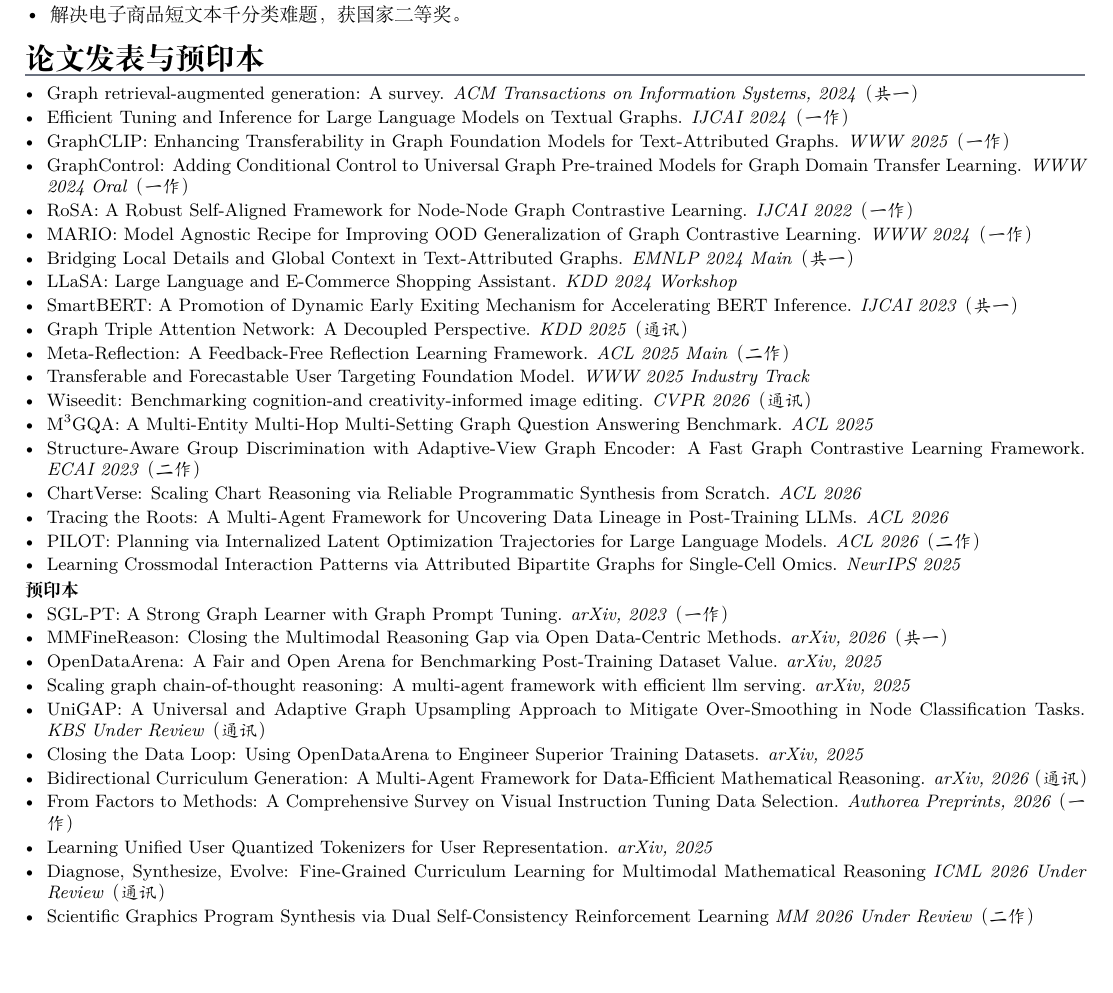
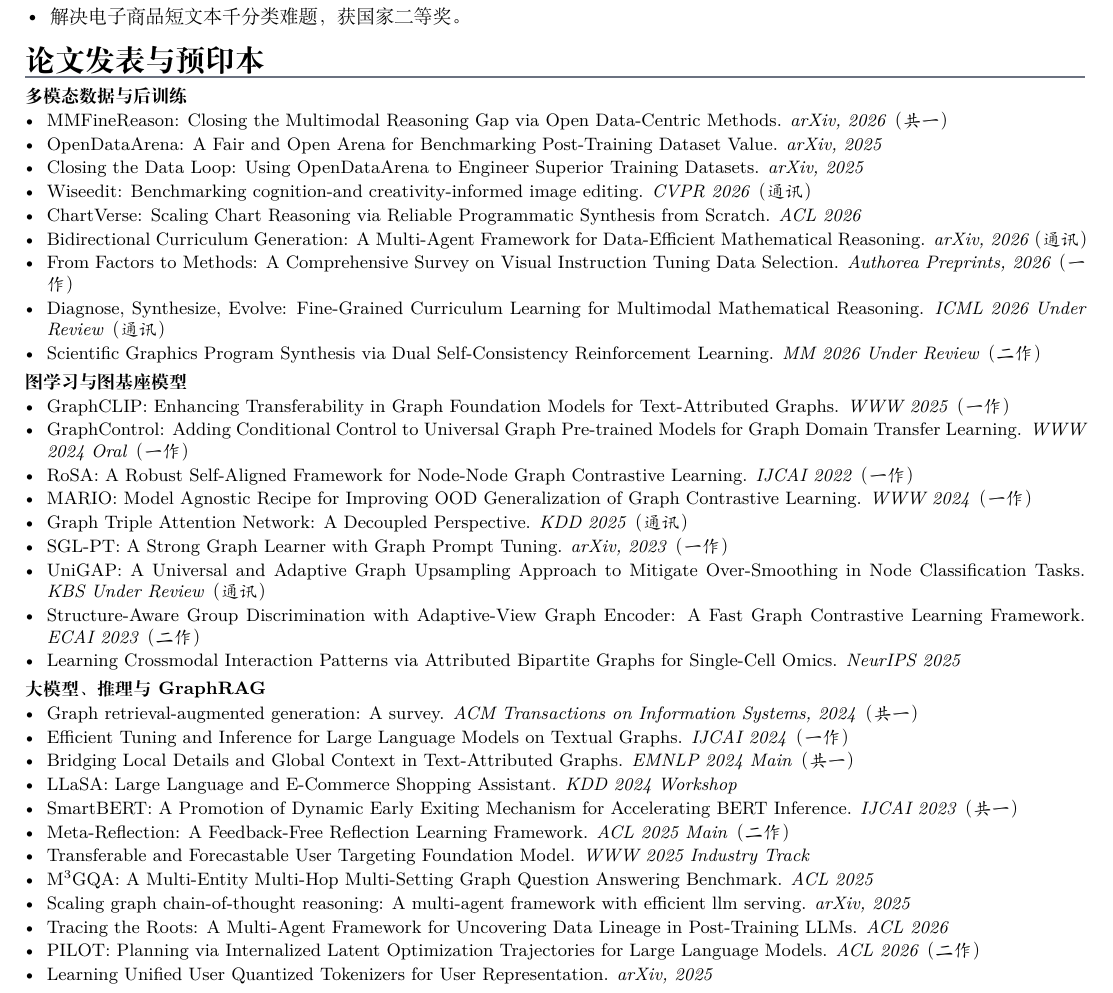
Before and after one commit to ZhuYun97/cv, a LaTeX CV (cv.tex): part of page 2 of 2, cut so that both start at the same text, the shorter picture padded with empty space. Compiled offline with XeLaTeX; a missing font is replaced by an installed copy or a similar font.

Commit message:
group publications by research themes

```diff
--- a/cv.tex
+++ b/cv.tex
@@ -53,6 +53,7 @@
 \newcommand{\pubitem}[2]{\item #1 \textit{#2}}
 \newcommand{\cvmeta}[1]{{\color{cvmuted}\small #1}}
 \newcommand{\skillrow}[2]{\textbf{#1}：#2\par}
+\newcommand{\pubgroup}[1]{\vspace{0.18em}\textbf{#1}\par}
 
 % Use a dedicated fallback font for rare Chinese glyphs such as "赟".
 \IfFontExistsTF{Noto Serif CJK SC}
@@ -176,42 +177,44 @@
 
 \cvsection{论文发表与预印本}
 {\small
-% \textbf{已发表 / 已接收}\par
+\pubgroup{多模态数据与后训练}
 \begin{itemize}[leftmargin=1.2em,itemsep=0.12em,topsep=1.5pt]
-  \pubitem{Graph retrieval-augmented generation: A survey.}{ACM Transactions on Information Systems, 2024（共一）}
-  \pubitem{Efficient Tuning and Inference for Large Language Models on Textual Graphs.}{IJCAI 2024（一作）}
+  \pubitem{MMFineReason: Closing the Multimodal Reasoning Gap via Open Data-Centric Methods.}{arXiv, 2026（共一）}
+  \pubitem{OpenDataArena: A Fair and Open Arena for Benchmarking Post-Training Dataset Value.}{arXiv, 2025}
+  \pubitem{Closing the Data Loop: Using OpenDataArena to Engineer Superior Training Datasets.}{arXiv, 2025}
+  \pubitem{Wiseedit: Benchmarking cognition-and creativity-informed image editing.}{CVPR 2026（通讯）}
+  \pubitem{ChartVerse: Scaling Chart Reasoning via Reliable Programmatic Synthesis from Scratch.}{ACL 2026}
+  \pubitem{Bidirectional Curriculum Generation: A Multi-Agent Framework for Data-Efficient Mathematical Reasoning.}{arXiv, 2026（通讯）}
+  \pubitem{From Factors to Methods: A Comprehensive Survey on Visual Instruction Tuning Data Selection.}{Authorea Preprints, 2026（一作）}
+  \pubitem{Diagnose, Synthesize, Evolve: Fine-Grained Curriculum Learning for Multimodal Mathematical Reasoning.}{ICML 2026 Under Review（通讯）}
+  \pubitem{Scientific Graphics Program Synthesis via Dual Self-Consistency Reinforcement Learning.}{MM 2026 Under Review（二作）}
+\end{itemize}
+\pubgroup{图学习与图基座模型}
+\begin{itemize}[leftmargin=1.2em,itemsep=0.12em,topsep=1.5pt]
   \pubitem{GraphCLIP: Enhancing Transferability in Graph Foundation Models for Text-Attributed Graphs.}{WWW 2025（一作）}
   \pubitem{GraphControl: Adding Conditional Control to Universal Graph Pre-trained Models for Graph Domain Transfer Learning.}{WWW 2024 Oral（一作）}
   \pubitem{RoSA: A Robust Self-Aligned Framework for Node-Node Graph Contrastive Learning.}{IJCAI 2022（一作）}
   \pubitem{MARIO: Model Agnostic Recipe for Improving OOD Generalization of Graph Contrastive Learning.}{WWW 2024（一作）}
+  \pubitem{Graph Triple Attention Network: A Decoupled Perspective.}{KDD 2025（通讯）}
+  \pubitem{SGL-PT: A Strong Graph Learner with Graph Prompt Tuning.}{arXiv, 2023（一作）}
+  \pubitem{UniGAP: A Universal and Adaptive Graph Upsampling Approach to Mitigate Over-Smoothing in Node Classification Tasks.}{KBS Under Review（通讯）}
+  \pubitem{Structure-Aware Group Discrimination with Adaptive-View Graph Encoder: A Fast Graph Contrastive Learning Framework.}{ECAI 2023（二作）}
+  \pubitem{Learning Crossmodal Interaction Patterns via Attributed Bipartite Graphs for Single-Cell Omics.}{NeurIPS 2025}
+\end{itemize}
+\pubgroup{大模型、推理与 GraphRAG}
+\begin{itemize}[leftmargin=1.2em,itemsep=0.12em,topsep=1.5pt]
+  \pubitem{Graph retrieval-augmented generation: A survey.}{ACM Transactions on Information Systems, 2024（共一）}
+  \pubitem{Efficient Tuning and Inference for Large Language Models on Textual Graphs.}{IJCAI 2024（一作）}
   \pubitem{Bridging Local Details and Global Context in Text-Attributed Graphs.}{EMNLP 2024 Main（共一）}
   \pubitem{LLaSA: Large Language and E-Commerce Shopping Assistant.}{KDD 2024 Workshop}
   \pubitem{SmartBERT: A Promotion of Dynamic Early Exiting Mechanism for Accelerating BERT Inference.}{IJCAI 2023（共一）}
-  \pubitem{Graph Triple Attention Network: A Decoupled Perspective.}{KDD 2025（通讯）}
   \pubitem{Meta-Reflection: A Feedback-Free Reflection Learning Framework.}{ACL 2025 Main（二作）}
   \pubitem{Transferable and Forecastable User Targeting Foundation Model.}{WWW 2025 Industry Track}
-  \pubitem{Wiseedit: Benchmarking cognition-and creativity-informed image editing.}{CVPR 2026（通讯）}
   \pubitem{M$^3$GQA: A Multi-Entity Multi-Hop Multi-Setting Graph Question Answering Benchmark.}{ACL 2025}
-  \pubitem{Structure-Aware Group Discrimination with Adaptive-View Graph Encoder: A Fast Graph Contrastive Learning Framework.}{ECAI 2023（二作）}
-  \pubitem{ChartVerse: Scaling Chart Reasoning via Reliable Programmatic Synthesis from Scratch.}{ACL 2026}
-  % \pubitem{E-CGL: an efficient continual graph learner.}{FITEE 2025}
+  \pubitem{Scaling graph chain-of-thought reasoning: A multi-agent framework with efficient llm serving.}{arXiv, 2025}
   \pubitem{Tracing the Roots: A Multi-Agent Framework for Uncovering Data Lineage in Post-Training LLMs.}{ACL 2026}
   \pubitem{PILOT: Planning via Internalized Latent Optimization Trajectories for Large Language Models.}{ACL 2026（二作）}
-  \pubitem{Learning Crossmodal Interaction Patterns via Attributed Bipartite Graphs for Single-Cell Omics.}{NeurIPS 2025}
-\end{itemize}
-\textbf{预印本}\par
-\begin{itemize}[leftmargin=1.2em,itemsep=0.12em,topsep=1.5pt]
-  \pubitem{SGL-PT: A Strong Graph Learner with Graph Prompt Tuning.}{arXiv, 2023（一作）}
-  \pubitem{MMFineReason: Closing the Multimodal Reasoning Gap via Open Data-Centric Methods.}{arXiv, 2026（共一）}
-  \pubitem{OpenDataArena: A Fair and Open Arena for Benchmarking Post-Training Dataset Value.}{arXiv, 2025}
-  \pubitem{Scaling graph chain-of-thought reasoning: A multi-agent framework with efficient llm serving.}{arXiv, 2025}
-  \pubitem{UniGAP: A Universal and Adaptive Graph Upsampling Approach to Mitigate Over-Smoothing in Node Classification Tasks.}{KBS Under Review（通讯）}
-  \pubitem{Closing the Data Loop: Using OpenDataArena to Engineer Superior Training Datasets.}{arXiv, 2025}
-  \pubitem{Bidirectional Curriculum Generation: A Multi-Agent Framework for Data-Efficient Mathematical Reasoning.}{arXiv, 2026（通讯）}
-  \pubitem{From Factors to Methods: A Comprehensive Survey on Visual Instruction Tuning Data Selection.}{Authorea Preprints, 2026（一作）}
   \pubitem{Learning Unified User Quantized Tokenizers for User Representation.}{arXiv, 2025}
-  \pubitem{Diagnose, Synthesize, Evolve: Fine-Grained Curriculum Learning for Multimodal Mathematical Reasoning}{ICML 2026 Under Review（通讯）}
-  \pubitem{Scientific Graphics Program Synthesis via Dual Self-Consistency Reinforcement Learning}{MM 2026 Under Review（二作）}
 \end{itemize}
 }
 
```
